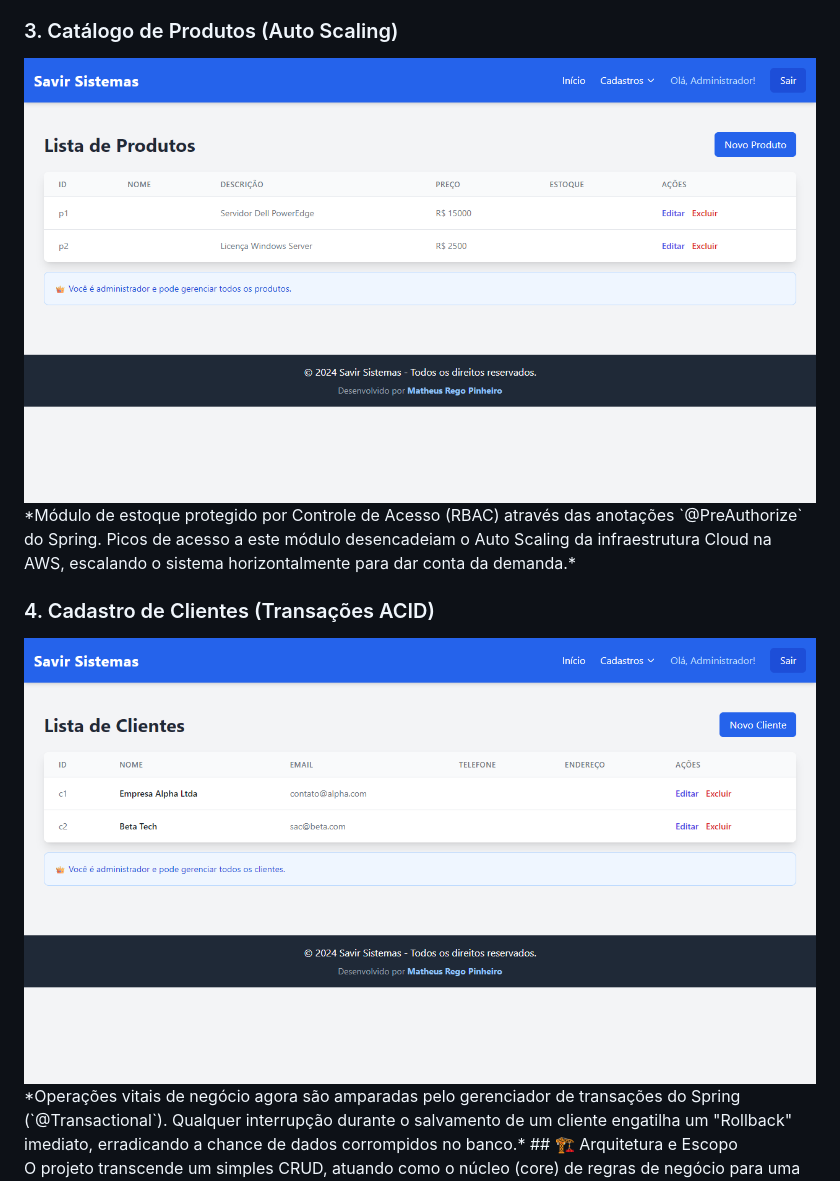
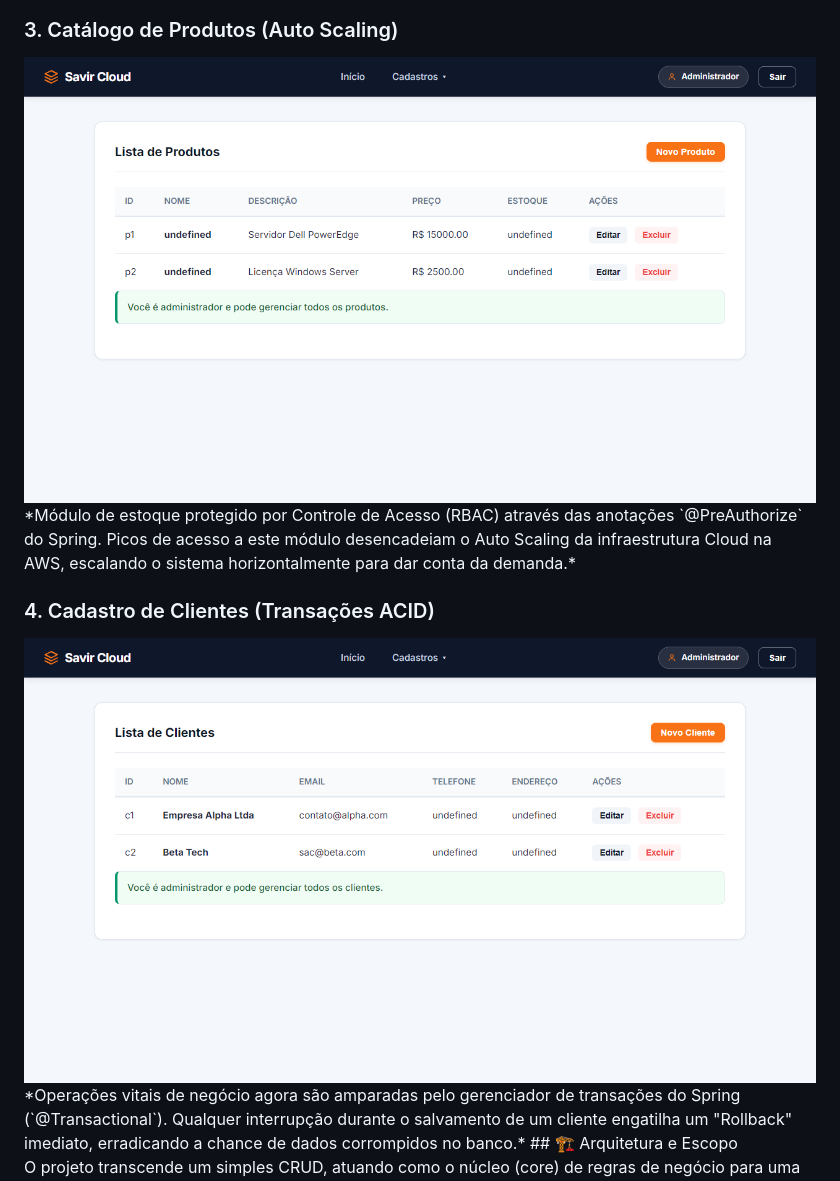
Before and after one commit to Mattys03/savir-cloud, a Markdown page: README.md, the part around one of its changes. Drawn GitHub-style; pictures changed too: screenshots/clients_v3.png (added), screenshots/products_v3.png (added).

```diff
--- a/README.md
+++ b/README.md
@@ -26,11 +26,11 @@ Embora a interface visual seja herdada do nosso protótipo original (para manter
 *A tabela é alimentada através da **Spring Data JPA**. A grande evolução aqui é que a paginação e ordenação ocorrem diretamente no motor do banco de dados Relacional, processando milhares de registros sem estourar a memória RAM da aplicação.*
 
 ### 3. Catálogo de Produtos (Auto Scaling)
-<img src="screenshots/products_v2.png" width="800" alt="Produtos" />
+<img src="screenshots/products_v3.png" width="800" alt="Produtos" />
 *Módulo de estoque protegido por Controle de Acesso (RBAC) através das anotações `@PreAuthorize` do Spring. Picos de acesso a este módulo desencadeiam o Auto Scaling da infraestrutura Cloud na AWS, escalando o sistema horizontalmente para dar conta da demanda.*
 
 ### 4. Cadastro de Clientes (Transações ACID)
-<img src="screenshots/clients_v2.png" width="800" alt="Clientes" />
+<img src="screenshots/clients_v3.png" width="800" alt="Clientes" />
 *Operações vitais de negócio agora são amparadas pelo gerenciador de transações do Spring (`@Transactional`). Qualquer interrupção durante o salvamento de um cliente engatilha um "Rollback" imediato, erradicando a chance de dados corrompidos no banco.*
 ## 🏗️ Arquitetura e Escopo
 
```
Also changed, not shown: other parts of README.md (+3 -3 lines), screenshots/dashboard_v3.png (added), screenshots/login_v3.png (added), screenshots/users_v3.png (added).
